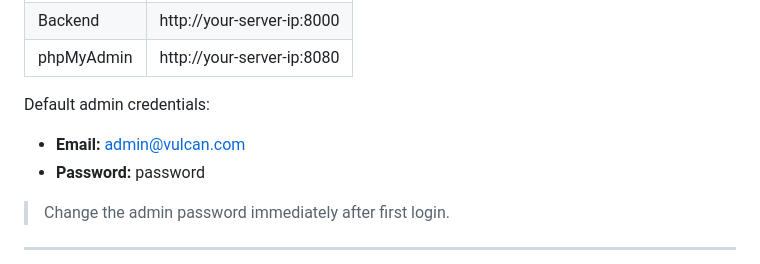
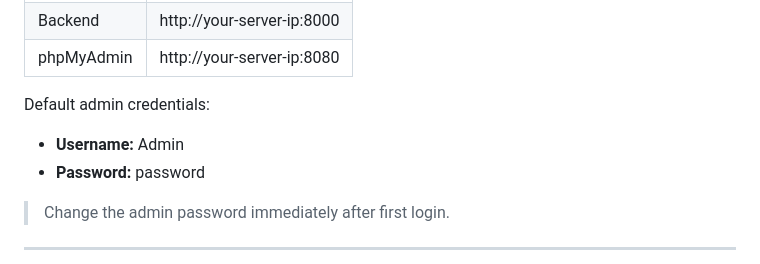
Before and after one commit to Erasmus-Slovenia/Vulcan, a Markdown page: DEPLOYMENT.md, the part around the change. Drawn GitHub-style.

Commit message:
docs: fix admin login credential to use username instead of email

```diff
--- a/DEPLOYMENT.md
+++ b/DEPLOYMENT.md
@@ -122,7 +122,7 @@ ufw enable
 | phpMyAdmin | http://your-server-ip:8080       |
 
 Default admin credentials:
-- **Email:** admin@vulcan.com
+- **Username:** Admin
 - **Password:** password
 
 > Change the admin password immediately after first login.
```
